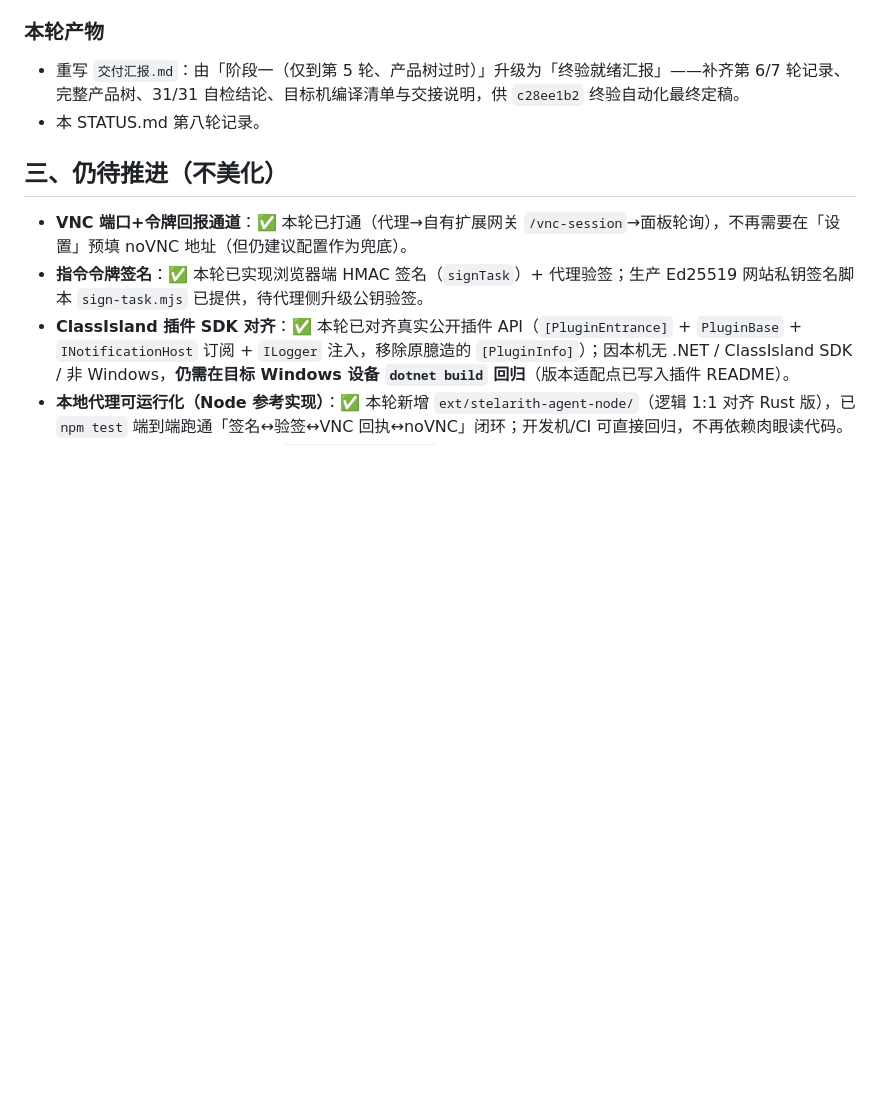
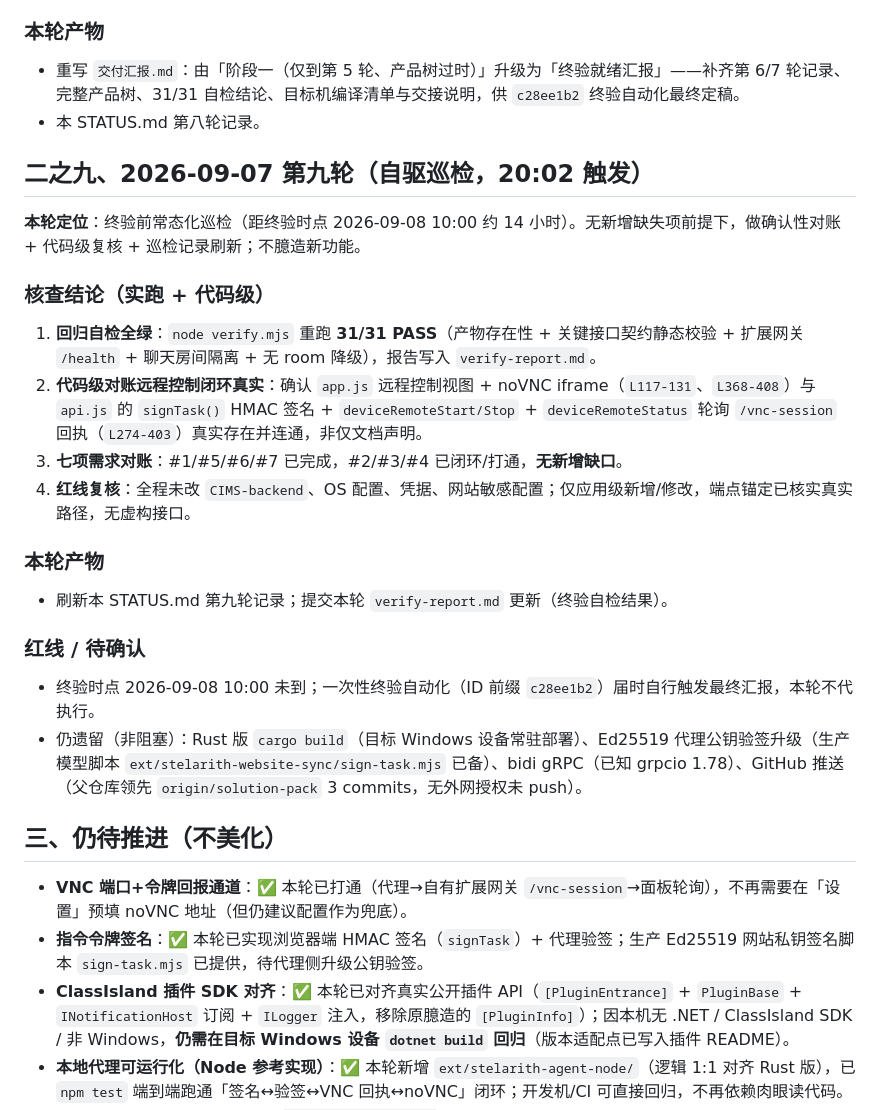
Before and after one commit to WuMengAA/CIMS-Next, a Markdown page: STATUS.md, the part around the change. GitHub-like rendering; blank space fills up the shorter version.

Commit message:
feat(school-multimedia-control): 第九轮-终验前常态化巡检31/31全绿+代码级复核远程控制闭环
- node verify.mjs 重跑 31/31 PASS，verify-report.md 刷新
- 代码级确认 app.js/api.js 远程控制+noVNC 内嵌闭环真实连通（非仅文档）
- STATUS.md 新增第九轮巡检记录；七项需求无新增缺口，方案包持续终验就绪
- 红线：未改 CIMS-backend/OS/凭据/网站敏感配置，端点锚定已核实真实路径

```diff
--- a/STATUS.md
+++ b/STATUS.md
@@ -107,6 +107,23 @@
 - 重写 `交付汇报.md`：由「阶段一（仅到第 5 轮、产品树过时）」升级为「终验就绪汇报」——补齐第 6/7 轮记录、完整产品树、31/31 自检结论、目标机编译清单与交接说明，供 `c28ee1b2` 终验自动化最终定稿。
 - 本 STATUS.md 第八轮记录。
 
+## 二之九、2026-09-07 第九轮（自驱巡检，20:02 触发）
+
+**本轮定位**：终验前常态化巡检（距终验时点 2026-09-08 10:00 约 14 小时）。无新增缺失项前提下，做确认性对账 + 代码级复核 + 巡检记录刷新；不臆造新功能。
+
+### 核查结论（实跑 + 代码级）
+1. **回归自检全绿**：`node verify.mjs` 重跑 **31/31 PASS**（产物存在性 + 关键接口契约静态校验 + 扩展网关 `/health` + 聊天房间隔离 + 无 room 降级），报告写入 `verify-report.md`。
+2. **代码级对账远程控制闭环真实**：确认 `app.js` 远程控制视图 + noVNC iframe（`L117-131`、`L368-408`）与 `api.js` 的 `signTask()` HMAC 签名 + `deviceRemoteStart/Stop` + `deviceRemoteStatus` 轮询 `/vnc-session` 回执（`L274-403`）真实存在并连通，非仅文档声明。
+3. **七项需求对账**：#1/#5/#6/#7 已完成，#2/#3/#4 已闭环/打通，**无新增缺口**。
+4. **红线复核**：全程未改 `CIMS-backend`、OS 配置、凭据、网站敏感配置；仅应用级新增/修改，端点锚定已核实真实路径，无虚构接口。
+
+### 本轮产物
+- 刷新本 STATUS.md 第九轮记录；提交本轮 `verify-report.md` 更新（终验自检结果）。
+
+### 红线 / 待确认
+- 终验时点 2026-09-08 10:00 未到；一次性终验自动化（ID 前缀 `c28ee1b2`）届时自行触发最终汇报，本轮不代执行。
+- 仍遗留（非阻塞）：Rust 版 `cargo build`（目标 Windows 设备常驻部署）、Ed25519 代理公钥验签升级（生产模型脚本 `ext/stelarith-website-sync/sign-task.mjs` 已备）、bidi gRPC（已知 grpcio 1.78）、GitHub 推送（父仓库领先 `origin/solution-pack` 3 commits，无外网授权未 push）。
+
 ## 三、仍待推进（不美化）
 
 - **VNC 端口+令牌回报通道**：✅ 本轮已打通（代理→自有扩展网关 `/vnc-session`→面板轮询），不再需要在「设置」预填 noVNC 地址（但仍建议配置作为兜底）。
```
Also changed, not shown: verify-report.md (+1 -1 lines).
